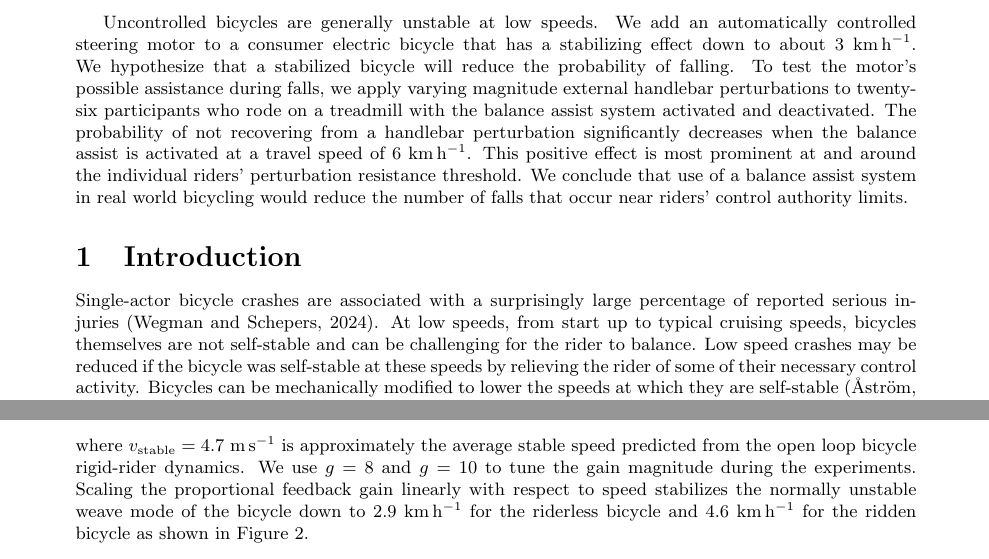
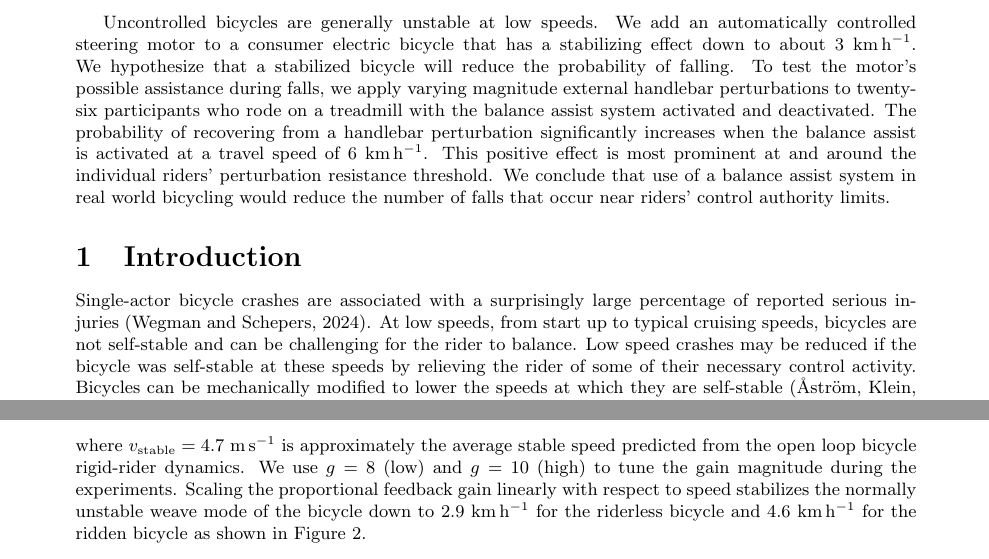
Before and after one commit to mechmotum/fall-probability-paper, a LaTeX document (main.tex): two parts of pages 1 and 3 of 15, joined at a grey line, cut so that both start at the same text. Compiled offline with pdfLaTeX.

Commit message:
Address Marten's feedback.

```diff
--- a/main.tex
+++ b/main.tex
@@ -32,7 +32,7 @@ Low Speeds When Subjected to Handlebar Perturbations\\Version 2.dev}
   motor's possible assistance during falls, we apply varying magnitude external
   handlebar perturbations to twenty-six participants who rode on a treadmill
   with the balance assist system activated and deactivated. The probability of
-  not recovering from a handlebar perturbation significantly decreases when the
+  recovering from a handlebar perturbation significantly increases when the
   balance assist is activated at a travel speed of 6~\si{\kph}. This positive
   effect is most prominent at and around the individual riders' perturbation
   resistance threshold. We conclude that use of a balance assist system in real
@@ -44,9 +44,9 @@ Low Speeds When Subjected to Handlebar Perturbations\\Version 2.dev}
 %
 Single-actor bicycle crashes are associated with a surprisingly large
 percentage of reported serious injuries~\citep{Wegman2024}. At low speeds, from
-start up to typical cruising speeds, bicycles themselves are not self-stable
-and can be challenging for the rider to balance. Low speed crashes may be
-reduced if the bicycle was self-stable at these speeds by relieving the rider
-of some of their necessary control activity. Bicycles can be mechanically
-modified to lower the speeds at which they are self-stable~\citep{Astrom2005}
-and since the 1980s it has been known that applying a motor actuated steering
+start up to typical cruising speeds, bicycles are not self-stable and can be
+challenging for the rider to balance. Low speed crashes may be reduced if the
+bicycle was self-stable at these speeds by relieving the rider of some of their
+necessary control activity. Bicycles can be mechanically modified to lower the
+speeds at which they are self-stable~\citep{Astrom2005} and since the 1980s it
+has been known that applying a motor actuated steering torque proportional to
@@ -217,9 +217,9 @@ control law
 %
 where \(v_{\textrm{stable}} = 4.7~\si{\meter\per\second}\) is approximately the
 average stable speed predicted from the open loop bicycle rigid-rider dynamics.
-We use \(g=8\) and \(g=10\) to tune the gain magnitude during the experiments.
-Scaling the proportional feedback gain linearly with respect to speed
-stabilizes the normally unstable weave mode of the bicycle down to
+We use \(g=8\) (low) and \(g=10\) (high) to tune the gain magnitude during the
+experiments.  Scaling the proportional feedback gain linearly with respect to
+speed stabilizes the normally unstable weave mode of the bicycle down to
 2.9~\si{\kilo\meter\per\hour} for the riderless bicycle and
 4.6~\si{\kilo\meter\per\hour} for the ridden bicycle as shown in
 Figure~\ref{fig:eigenvalues}.
```
Also changed, not shown: main.tex (12 more changed lines).
